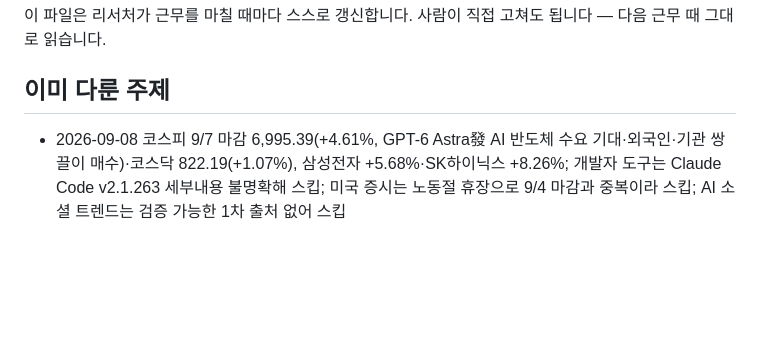
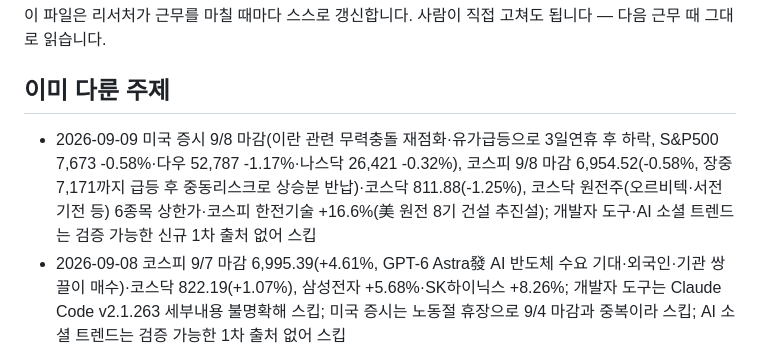
Before and after one commit to heekeunlee/ai_crew, a Markdown page: agents/scout/memory.md, the part around the change. GitHub-like rendering; blank space fills up the shorter version.

Commit message:
🔭 scout: 2026-09-09

```diff
--- a/agents/scout/memory.md
+++ b/agents/scout/memory.md
@@ -6,6 +6,7 @@
 ## 이미 다룬 주제
 
 <!-- 최근 항목이 위로 쌓입니다. 30줄이 넘으면 오래된 것부터 지웁니다. -->
+- 2026-09-09 미국 증시 9/8 마감(이란 관련 무력충돌 재점화·유가급등으로 3일연휴 후 하락, S&P500 7,673 -0.58%·다우 52,787 -1.17%·나스닥 26,421 -0.32%), 코스피 9/8 마감 6,954.52(-0.58%, 장중 7,171까지 급등 후 중동리스크로 상승분 반납)·코스닥 811.88(-1.25%), 코스닥 원전주(오르비텍·서전기전 등) 6종목 상한가·코스피 한전기술 +16.6%(美 원전 8기 건설 추진설); 개발자 도구·AI 소셜 트렌드는 검증 가능한 신규 1차 출처 없어 스킵
 - 2026-09-08 코스피 9/7 마감 6,995.39(+4.61%, GPT-6 Astra發 AI 반도체 수요 기대·외국인·기관 쌍끌이 매수)·코스닥 822.19(+1.07%), 삼성전자 +5.68%·SK하이닉스 +8.26%; 개발자 도구는 Claude Code v2.1.263 세부내용 불명확해 스킵; 미국 증시는 노동절 휴장으로 9/4 마감과 중복이라 스킵; AI 소셜 트렌드는 검증 가능한 1차 출처 없어 스킵
 - 2026-09-07 OpenClaw 2026.9.2 릴리스(GPT-6 Astra 지원, 세션 복구·반응성 개선, 개인 스킬 라이브러리, Swarm 기본활성화); 미국 증시는 노동절 휴장으로 스킵(직전 9/4 마감은 9/5·9/6과 중복); 한국 증시는 주말 이후 신규 마감 없어 스킵; DART·AI 소셜 트렌드는 검증 가능한 1차 출처 없어 스킵
 - 2026-09-06 Claude Code v2.1.261 릴리스(조직정책 상태표시, bashOutputMaxChars/taskOutputMaxChars, /skill-doctor, rm -rf 안전강화); 미국·한국 증시는 주말로 9/4 마감과 동일해 스킵; AI 소셜 트렌드는 검증 가능한 1차 출처 없어 스킵
```
Also changed, not shown: work/scout/2026-09-09.md (added, +32 -0 lines).
